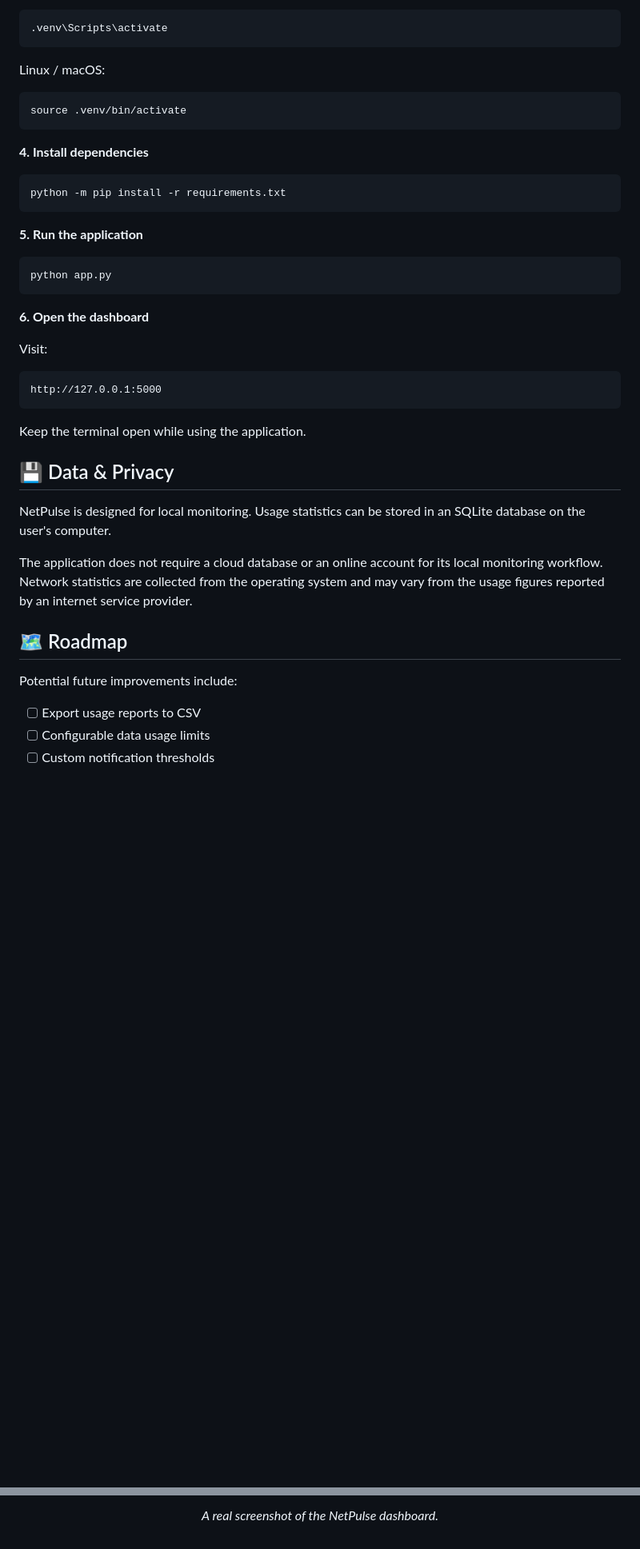
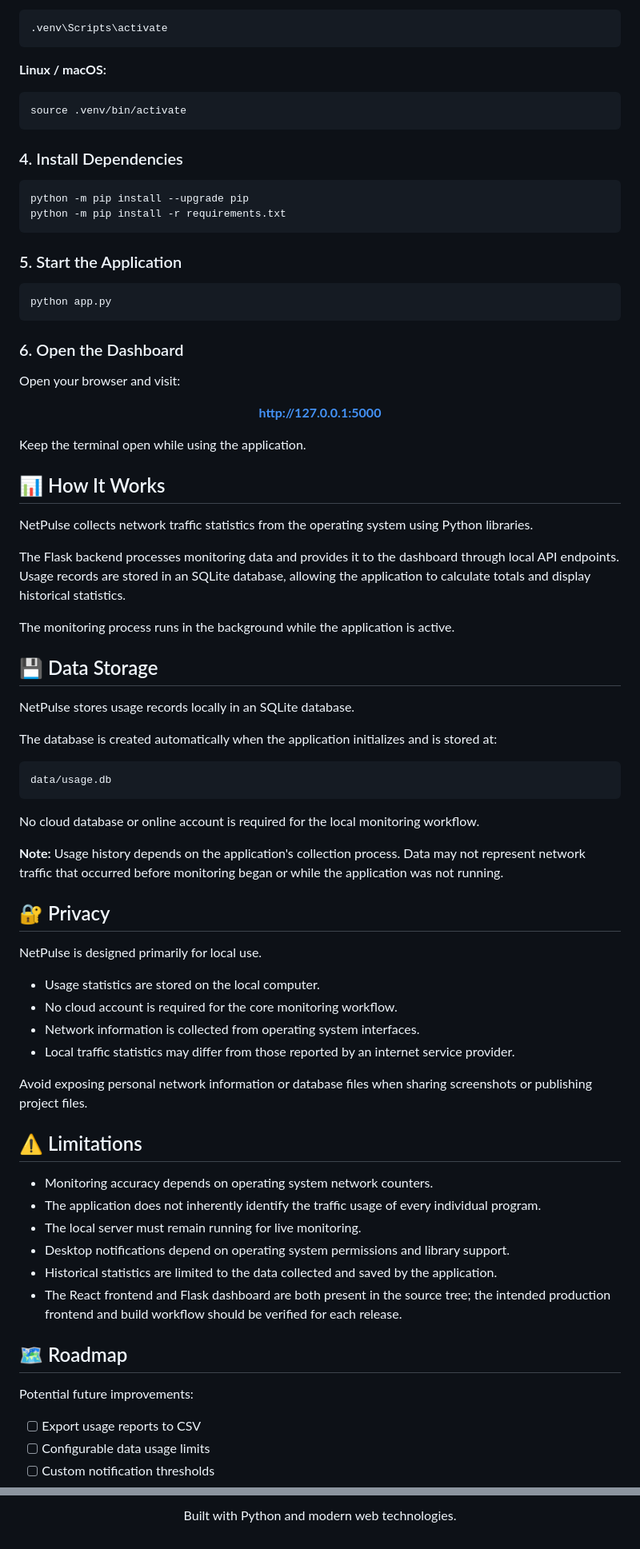
Before and after one commit to amiraliad06-cpu/NetPulse-Internet-Usage-Monitor, a Markdown page: README.md, 2 parts joined by grey strips. Shown at 80% size. Drawn GitHub-style; blank space fills up the shorter version.

````diff
--- a/README.md
+++ b/README.md
@@ -72,43 +108,82 @@ Windows:
 .venv\Scripts\activate
 ```
 
-Linux / macOS:
+**Linux / macOS:**
 
 ```bash
 source .venv/bin/activate
 ```
 
-**4. Install dependencies**
+### 4. Install Dependencies
 
 ```bash
+python -m pip install --upgrade pip
 python -m pip install -r requirements.txt
 ```
 
-**5. Run the application**
+### 5. Start the Application
 
 ```bash
 python app.py
 ```
 
-**6. Open the dashboard**
+### 6. Open the Dashboard
 
-Visit:
+Open your browser and visit:
 
-```text
-http://127.0.0.1:5000
-```
+<p align="center">
+  <a href="http://127.0.0.1:5000">
+    <strong>http://127.0.0.1:5000</strong>
+  </a>
+</p>
 
 Keep the terminal open while using the application.
 
-## 💾 Data & Privacy
+## 📊 How It Works
 
-NetPulse is designed for local monitoring. Usage statistics can be stored in an SQLite database on the user's computer.
+NetPulse collects network traffic statistics from the operating system using Python libraries.
 
-The application does not require a cloud database or an online account for its local monitoring workflow. Network statistics are collected from the operating system and may vary from the usage figures reported by an internet service provider.
+The Flask backend processes monitoring data and provides it to the dashboard through local API endpoints. Usage records are stored in an SQLite database, allowing the application to calculate totals and display historical statistics.
+
+The monitoring process runs in the background while the application is active.
+
+## 💾 Data Storage
+
+NetPulse stores usage records locally in an SQLite database.
+
+The database is created automatically when the application initializes and is stored at:
+
+```text
+data/usage.db
+```
+
+No cloud database or online account is required for the local monitoring workflow.
+
+**Note:** Usage history depends on the application's collection process. Data may not represent network traffic that occurred before monitoring began or while the application was not running.
+
+## 🔐 Privacy
+
+NetPulse is designed primarily for local use.
+
+- Usage statistics are stored on the local computer.
+- No cloud account is required for the core monitoring workflow.
+- Network information is collected from operating system interfaces.
+- Local traffic statistics may differ from those reported by an internet service provider.
+
+Avoid exposing personal network information or database files when sharing screenshots or publishing project files.
+
+## ⚠️ Limitations
+
+- Monitoring accuracy depends on operating system network counters.
+- The application does not inherently identify the traffic usage of every individual program.
+- The local server must remain running for live monitoring.
+- Desktop notifications depend on operating system permissions and library support.
+- Historical statistics are limited to the data collected and saved by the application.
+- The React frontend and Flask dashboard are both present in the source tree; the intended production frontend and build workflow should be verified for each release.
 
 ## 🗺️ Roadmap
 
-Potential future improvements include:
+Potential future improvements:
 
 - [ ] Export usage reports to CSV
 - [ ] Configurable data usage limits
@@ -151,5 +218,5 @@ A license has not yet been specified. Please add a license file before distribut
 </p>
 
 <p align="center">
-  <em>A real screenshot of the NetPulse dashboard.</em>
+  Built with Python and modern web technologies.
 </p>
````
Also changed, not shown: other parts of README.md (+69 -41 lines).
